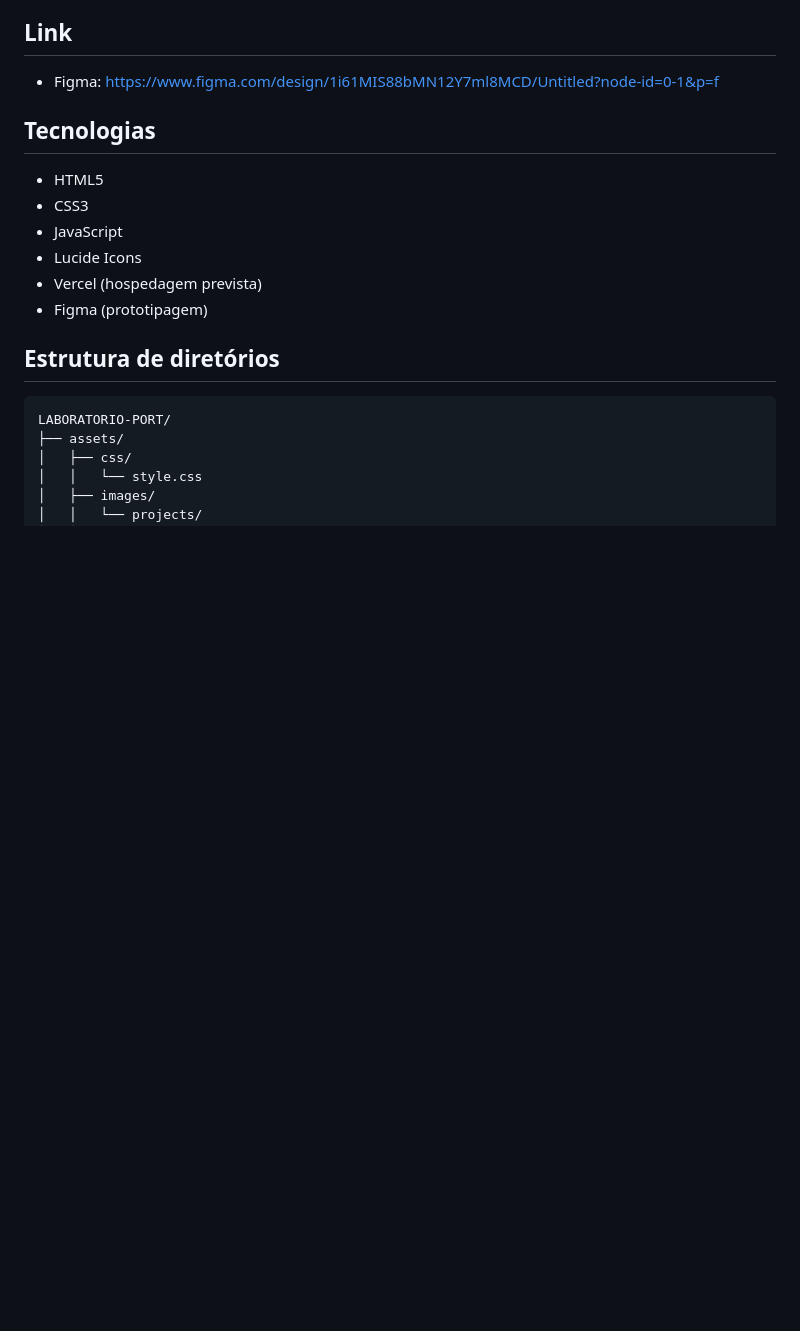
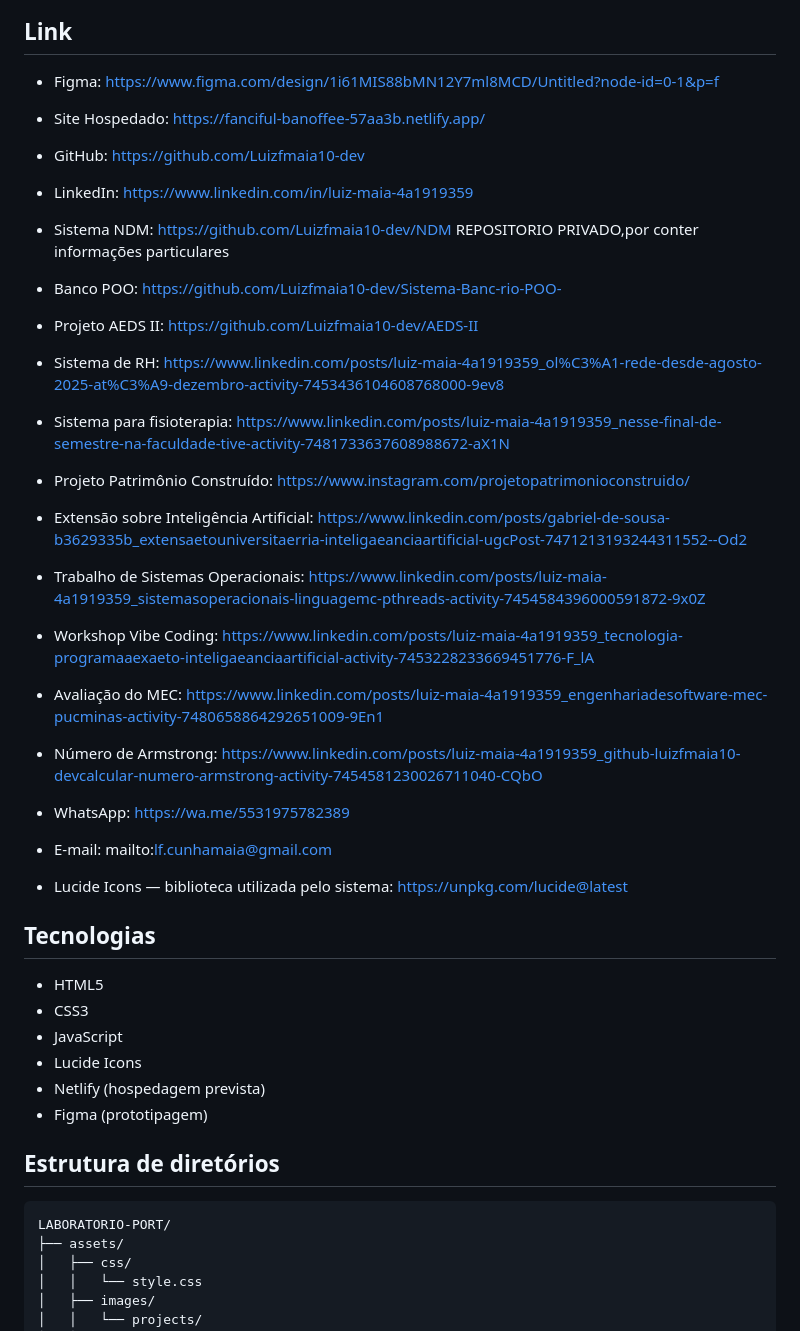
Before and after one commit to Luizfmaia10-dev/LABORATORIO-PORT, a Markdown page: readme.md, the part around the change. Rendered like a GitHub page; blank space fills up the shorter version.

Commit message:
readme feito

```diff
--- a/readme.md
+++ b/readme.md
@@ -12,13 +12,65 @@ Website de portfólio profissional responsivo, desenvolvido para a disciplina de
 - Figma:
 https://www.figma.com/design/1i61MIS88bMN12Y7ml8MCD/Untitled?node-id=0-1&p=f
 
+- Site Hospedado:
+https://fanciful-banoffee-57aa3b.netlify.app/
+
+- GitHub:
+https://github.com/Luizfmaia10-dev
+
+- LinkedIn:
+https://www.linkedin.com/in/luiz-maia-4a1919359
+
+- Sistema NDM:
+https://github.com/Luizfmaia10-dev/NDM
+REPOSITORIO PRIVADO,por conter informações particulares
+
+- Banco POO:
+https://github.com/Luizfmaia10-dev/Sistema-Banc-rio-POO-
+
+- Projeto AEDS II:
+https://github.com/Luizfmaia10-dev/AEDS-II
+
+- Sistema de RH:
+https://www.linkedin.com/posts/luiz-maia-4a1919359_ol%C3%A1-rede-desde-agosto-2025-at%C3%A9-dezembro-activity-7453436104608768000-9ev8
+
+- Sistema para fisioterapia:
+https://www.linkedin.com/posts/luiz-maia-4a1919359_nesse-final-de-semestre-na-faculdade-tive-activity-7481733637608988672-aX1N
+
+- Projeto Patrimônio Construído:
+https://www.instagram.com/projetopatrimonioconstruido/
+
+- Extensão sobre Inteligência Artificial:
+https://www.linkedin.com/posts/gabriel-de-sousa-b3629335b_extensaetouniversitaerria-inteligaeanciaartificial-ugcPost-7471213193244311552--Od2
+
+- Trabalho de Sistemas Operacionais:
+https://www.linkedin.com/posts/luiz-maia-4a1919359_sistemasoperacionais-linguagemc-pthreads-activity-7454584396000591872-9x0Z
+
+- Workshop Vibe Coding:
+https://www.linkedin.com/posts/luiz-maia-4a1919359_tecnologia-programaaexaeto-inteligaeanciaartificial-activity-7453228233669451776-F_lA
+
+- Avaliação do MEC:
+https://www.linkedin.com/posts/luiz-maia-4a1919359_engenhariadesoftware-mec-pucminas-activity-7480658864292651009-9En1
+
+- Número de Armstrong:
+https://www.linkedin.com/posts/luiz-maia-4a1919359_github-luizfmaia10-devcalcular-numero-armstrong-activity-7454581230026711040-CQbO
+
+- WhatsApp:
+https://wa.me/5531975782389
+
+- E-mail:
+mailto:lf.cunhamaia@gmail.com
+
+- Lucide Icons — biblioteca utilizada pelo sistema:
+https://unpkg.com/lucide@latest
+
 ## Tecnologias
 
 - HTML5
 - CSS3
 - JavaScript
 - Lucide Icons
-- Vercel (hospedagem prevista)
+- Netlify (hospedagem prevista)
 - Figma (prototipagem)
 
 ## Estrutura de diretórios
```
